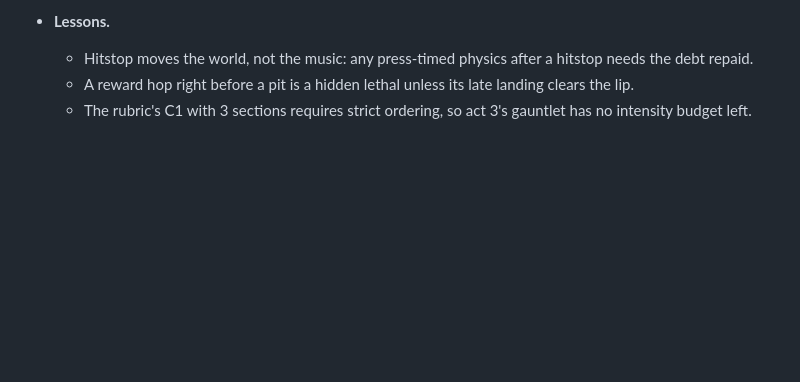
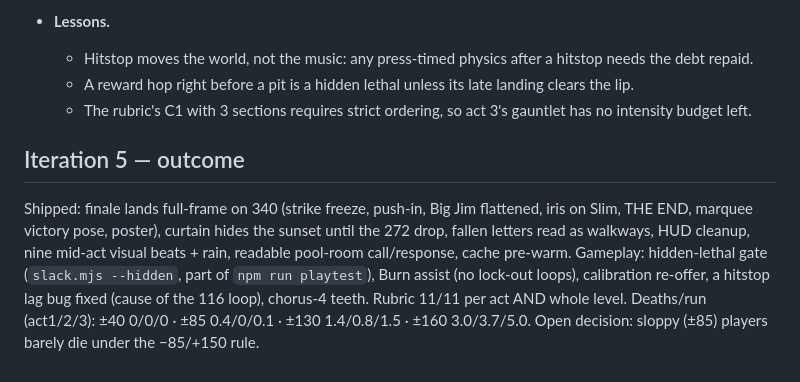
Before and after one commit to mj1618/opuslegends, a Markdown page: docs/ITERATIONS.md, the part around the change. Rendered like a GitHub page; blank space fills up the shorter version.

Commit message:
Iteration log: iteration 5 outcome

```diff
--- a/docs/ITERATIONS.md
+++ b/docs/ITERATIONS.md
@@ -477,3 +477,12 @@ Driven by `docs/reviews/iter4.md` fixes 2, 3, 6, 7, 10 and the level-data halves
   - Hitstop moves the world, not the music: any press-timed physics after a hitstop needs the debt repaid.
   - A reward hop right before a pit is a hidden lethal unless its late landing clears the lip.
   - The rubric's C1 with 3 sections requires strict ordering, so act 3's gauntlet has no intensity budget left.
+
+## Iteration 5 — outcome
+Shipped: finale lands full-frame on 340 (strike freeze, push-in, Big Jim flattened, iris on Slim, THE END, marquee
+victory pose, poster), curtain hides the sunset until the 272 drop, fallen letters read as walkways, HUD cleanup,
+nine mid-act visual beats + rain, readable pool-room call/response, cache pre-warm. Gameplay: hidden-lethal gate
+(`slack.mjs --hidden`, part of `npm run playtest`), Burn assist (no lock-out loops), calibration re-offer, a hitstop
+lag bug fixed (cause of the 116 loop), chorus-4 teeth. Rubric 11/11 per act AND whole level.
+Deaths/run (act1/2/3): ±40 0/0/0 · ±85 0.4/0/0.1 · ±130 1.4/0.8/1.5 · ±160 3.0/3.7/5.0.
+Open decision: sloppy (±85) players barely die under the −85/+150 rule.
```
